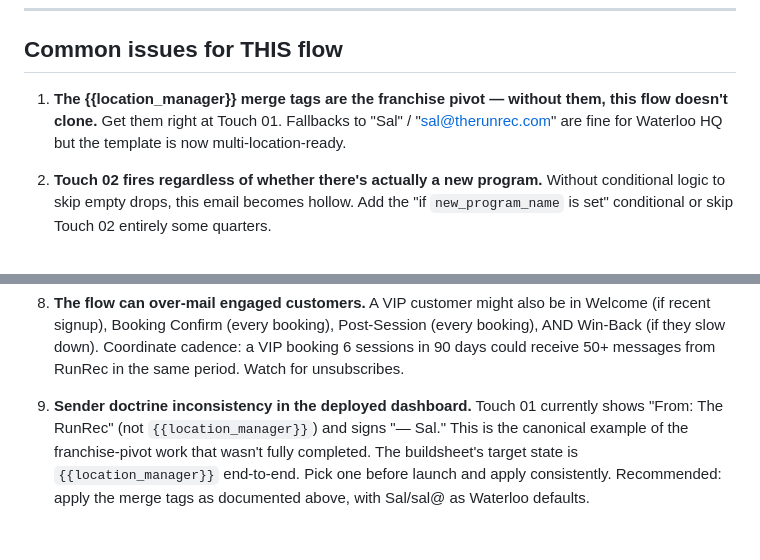
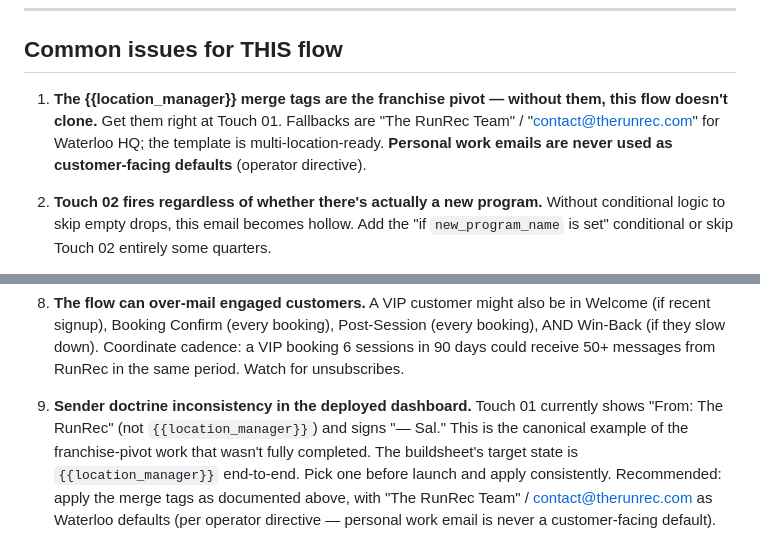
Before and after one commit to saldader/runrec-email-pipeline, a Markdown page: klaviyo-implementation/flows/07-vip-referral.md, 2 parts joined by grey strips. Drawn GitHub-style.

```diff
--- a/klaviyo-implementation/flows/07-vip-referral.md
+++ b/klaviyo-implementation/flows/07-vip-referral.md
@@ -356,7 +356,7 @@ If going with option (a) or (c), make sure the recurrence stops if the profile d
 
 ## Common issues for THIS flow
 
-1. **The {{location_manager}} merge tags are the franchise pivot — without them, this flow doesn't clone.** Get them right at Touch 01. Fallbacks to "Sal" / "sal@therunrec.com" are fine for Waterloo HQ but the template is now multi-location-ready.
+1. **The {{location_manager}} merge tags are the franchise pivot — without them, this flow doesn't clone.** Get them right at Touch 01. Fallbacks are "The RunRec Team" / "contact@therunrec.com" for Waterloo HQ; the template is multi-location-ready. **Personal work emails are never used as customer-facing defaults** (operator directive).
 
 2. **Touch 02 fires regardless of whether there's actually a new program.** Without conditional logic to skip empty drops, this email becomes hollow. Add the "if `new_program_name` is set" conditional or skip Touch 02 entirely some quarters.
 
@@ -372,4 +372,4 @@ If going with option (a) or (c), make sure the recurrence stops if the profile d
 
 8. **The flow can over-mail engaged customers.** A VIP customer might also be in Welcome (if recent signup), Booking Confirm (every booking), Post-Session (every booking), AND Win-Back (if they slow down). Coordinate cadence: a VIP booking 6 sessions in 90 days could receive 50+ messages from RunRec in the same period. Watch for unsubscribes.
 
-9. **Sender doctrine inconsistency in the deployed dashboard.** Touch 01 currently shows "From: The RunRec" (not `{{location_manager}}`) and signs "— Sal." This is the canonical example of the franchise-pivot work that wasn't fully completed. The buildsheet's target state is `{{location_manager}}` end-to-end. Pick one before launch and apply consistently. Recommended: apply the merge tags as documented above, with Sal/sal@ as Waterloo defaults.
+9. **Sender doctrine inconsistency in the deployed dashboard.** Touch 01 currently shows "From: The RunRec" (not `{{location_manager}}`) and signs "— Sal." This is the canonical example of the franchise-pivot work that wasn't fully completed. The buildsheet's target state is `{{location_manager}}` end-to-end. Pick one before launch and apply consistently. Recommended: apply the merge tags as documented above, with "The RunRec Team" / contact@therunrec.com as Waterloo defaults (per operator directive — personal work email is never a customer-facing default).
```
Also changed, not shown: other parts of klaviyo-implementation/flows/07-vip-referral.md (+7 -7 lines), klaviyo-implementation/08-voice-doctrine-quickref.md (+4 -2 lines), klaviyo-implementation/10-decisions-pending.md (+2 -2 lines).
